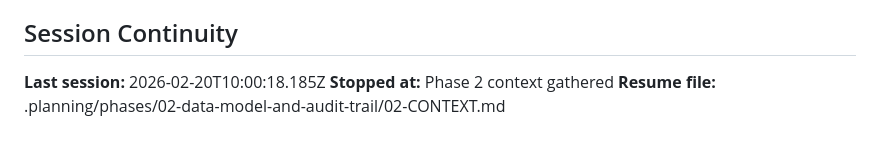
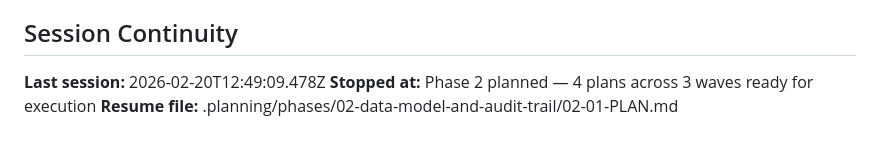
Before and after one commit to marvinm2/KE-WP-mapping, a Markdown page: .planning/STATE.md, the part around the change. Rendered like a GitHub page.

Commit message:
docs(state): record phase 2 planning session

```diff
--- a/.planning/STATE.md
+++ b/.planning/STATE.md
@@ -71,6 +71,6 @@ None yet.
 
 ## Session Continuity
 
-**Last session:** 2026-02-20T10:00:18.185Z
-**Stopped at:** Phase 2 context gathered
-**Resume file:** .planning/phases/02-data-model-and-audit-trail/02-CONTEXT.md
+**Last session:** 2026-02-20T12:49:09.478Z
+**Stopped at:** Phase 2 planned — 4 plans across 3 waves ready for execution
+**Resume file:** .planning/phases/02-data-model-and-audit-trail/02-01-PLAN.md
```
